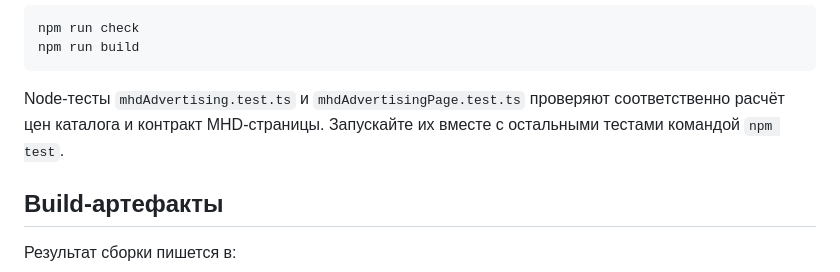
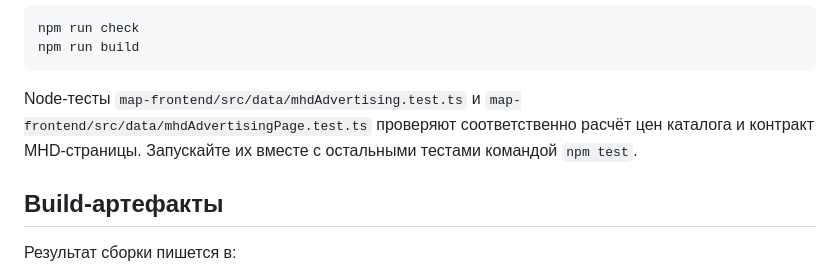
Before and after one commit to kremzil/billboardy, a Markdown page: docs/frontend.md, the part around the change. GitHub-like rendering.

Commit message:
Clarify MHD test documentation paths

````diff
--- a/docs/frontend.md
+++ b/docs/frontend.md
@@ -134,7 +134,7 @@ npm run check
 npm run build
 ```
 
-Node-тесты `mhdAdvertising.test.ts` и `mhdAdvertisingPage.test.ts` проверяют соответственно расчёт цен каталога и контракт MHD-страницы. Запускайте их вместе с остальными тестами командой `npm test`.
+Node-тесты `map-frontend/src/data/mhdAdvertising.test.ts` и `map-frontend/src/data/mhdAdvertisingPage.test.ts` проверяют соответственно расчёт цен каталога и контракт MHD-страницы. Запускайте их вместе с остальными тестами командой `npm test`.
 
 ## Build-артефакты
 
````
